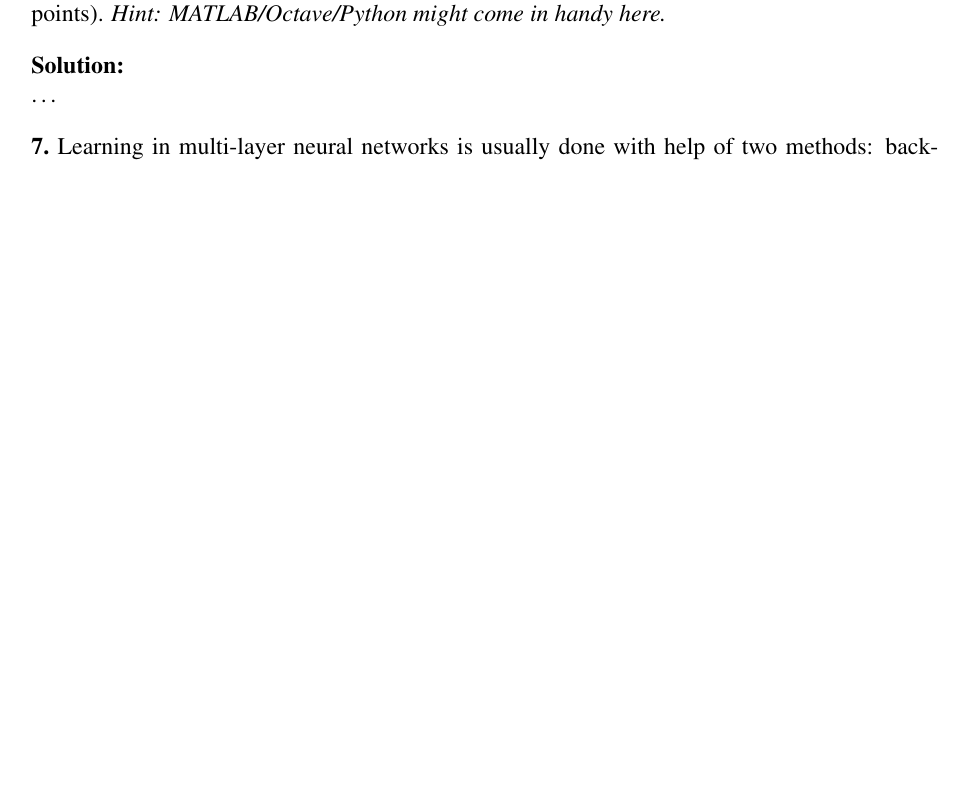
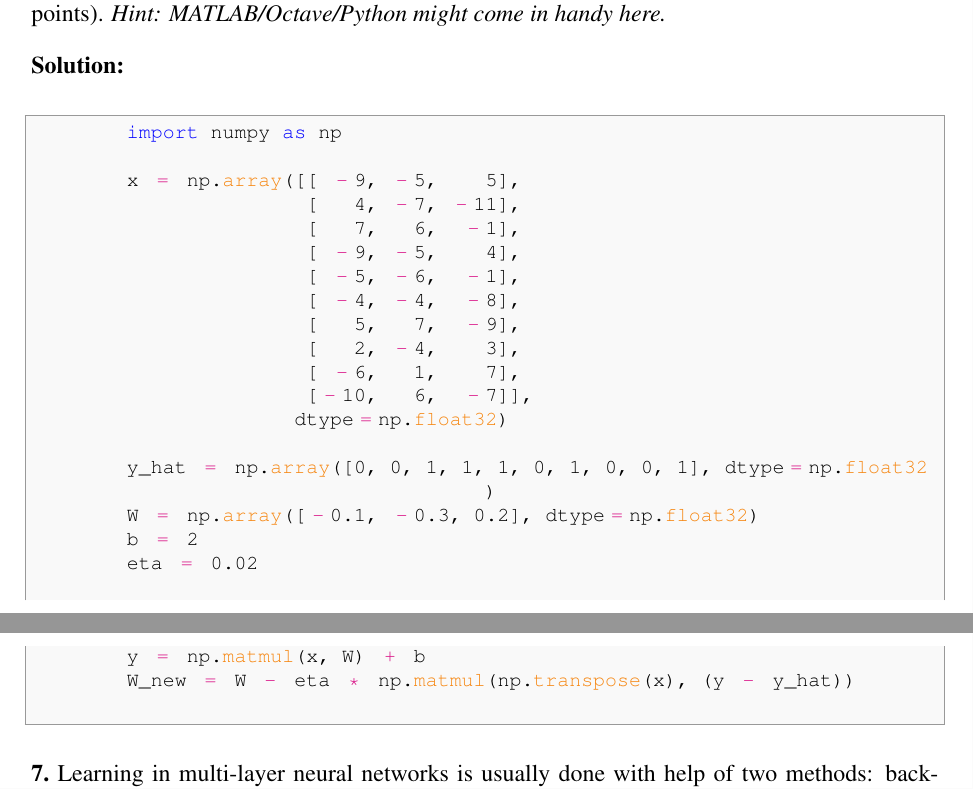
Before and after one commit to GiorgiaAuroraAdorni/neural-networks, a LaTeX document (report/scifile.tex): part of page 3 of 3 before the commit and two parts of pages 3 and 4 of 4 after it, the two joined at a grey line, cut so that both start at the same text, the shorter picture padded with empty space. Compiled offline with pdfLaTeX.

Commit message:
Added answer to question 6

```diff
--- a/report/scifile.tex
+++ b/report/scifile.tex
@@ -264,7 +264,31 @@ For the specific exercise, the equation become:
 
 \Problem{Suppose $k = 3\mbox{, }d =10$, with a batch of data given in Table 1. The initial weights are $w_1 = -0.1$, $w_2 = -0.3$, $w_3 = 0.2$ and the bias weight is $b = 2$. Compute the weights after one step of gradient descent with learning rate of $\eta = 0.02$ (report their value up to 2 decimal points). \textit{Hint: MATLAB/Octave/Python might come in handy here.}}
 
-\Solution{…}
+\Solution{
+	\begin{python}
+		import numpy as np
+
+		x = np.array([[ -9, -5,    5],
+					   [   4, -7, -11],
+					   [   7,   6,  -1],
+					   [ -9, -5,    4],
+					   [ -5, -6,  -1],
+					   [ -4, -4,  -8],
+					   [   5,   7,  -9],
+					   [   2, -4,    3],
+					   [ -6,   1,    7],
+					   [-10,   6,  -7]],
+					  dtype=np.float32)
+
+		y_hat = np.array([0, 0, 1, 1, 1, 0, 1, 0, 0, 1], dtype=np.float32)
+		W = np.array([-0.1, -0.3, 0.2], dtype=np.float32)
+		b = 2
+		eta = 0.02
+
+		y = np.matmul(x, W) + b
+		W_new = W - eta * np.matmul(np.transpose(x), (y - y_hat))
+	\end{python}
+	}
 
 \Problem{Learning in multi-layer neural networks is usually done with help of two methods: back-propagation and gradient descent. Describe briefly what role in the learning process each of the two has (Should not be longer than $6$ lines).}
 
```
